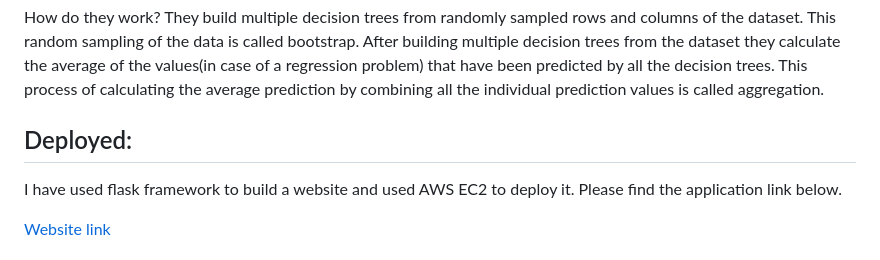
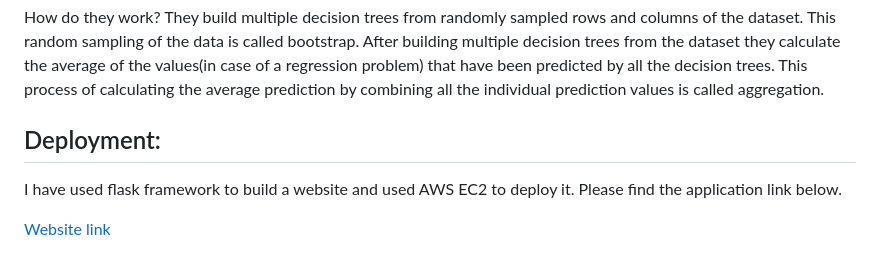
Before and after one commit to Shourya306/Bike-Sharing-Demand-Prediction-Regression, a Markdown page: README.md, the part around the change. GitHub-like rendering.

```diff
--- a/README.md
+++ b/README.md
@@ -73,7 +73,7 @@ Random Forrest Regressor is used to predict the dependent variable which is cont
 How do they work?
 They build multiple decision trees from randomly sampled rows and columns of the dataset. This random sampling of the data is called bootstrap. After building multiple decision trees from the dataset they calculate the average of the values(in case of a regression problem) that have been predicted by all the decision trees. This process of calculating the average prediction by combining all the individual prediction values is called aggregation.
 
-## Deployed:
+## Deployment:
 
 I have used flask framework to build a website and used AWS EC2 to deploy it. Please find the application link below.
 
```
